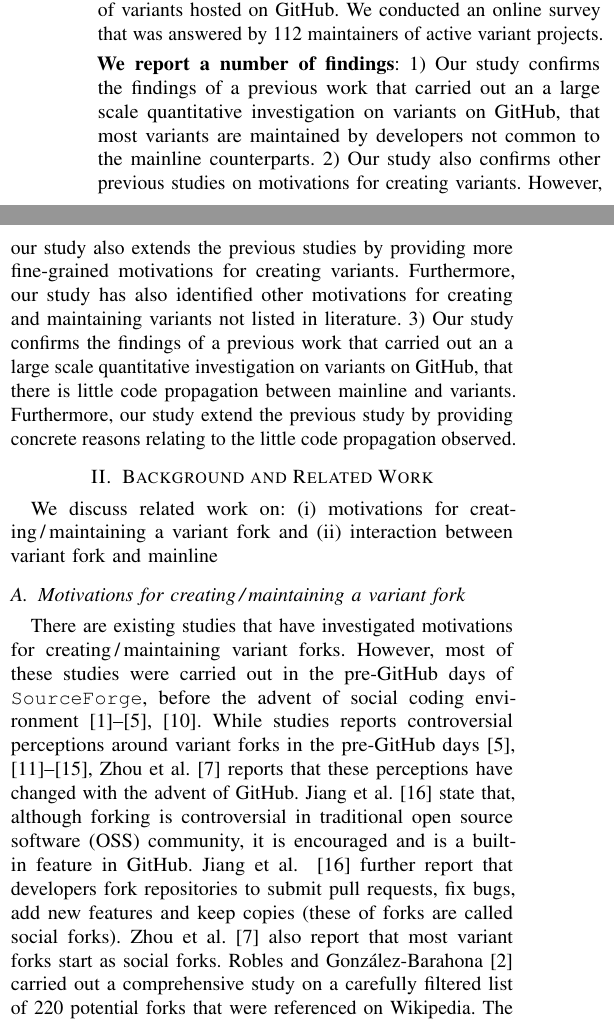
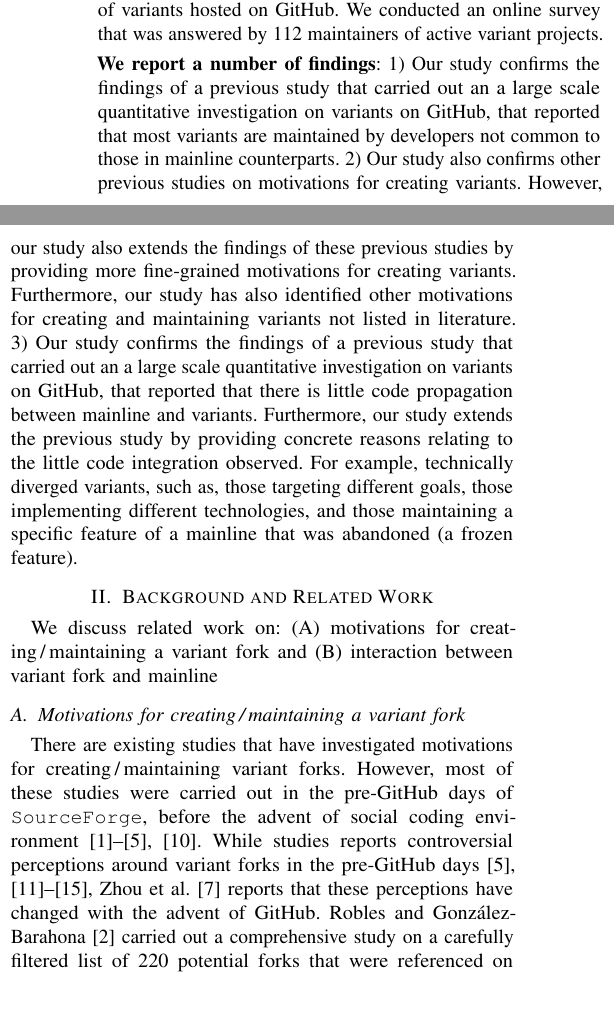
Before and after one commit to johnxu21/variants_motivations, a LaTeX paper (0main.tex, which reads 1intro.tex, 2background_and_related_work.tex): two parts of the columns of page 1 of 11, joined at a grey line, cut so that both start at the same text, the shorter picture padded with empty space. Compiled offline with pdfLaTeX.

Commit message:
Contributions in the introduction

```diff
--- a/1intro.tex
+++ b/1intro.tex
@@ -13,4 +13,4 @@ We know of only two studies that have so far investigated reasons for forking~\c
 
 This study builds on the previous studies to further investigate the motivations behind the creation and maintenance of variants on \gh the largest social coding platform. To achieve our goal, we performed an exploratory investigation of maintainers of variants hosted on \gh. We conducted an online survey that was answered by 112 maintainers of active variant projects.
 
-\nd \textbf{We report a number of findings}: 1) Our study confirms the findings of a previous work that carried out an a large scale quantitative investigation on variants on \gh, that most variants are maintained by developers not common to the mainline counterparts. 2) Our study also confirms other previous studies on motivations for creating variants. However, our study also extends the previous studies by providing more fine-grained motivations for creating variants. Furthermore, our study has also identified other motivations for creating and maintaining variants not listed in literature. 3) Our study confirms the findings of a previous work that carried out an a large scale quantitative investigation on variants on \gh, that there is little code propagation between mainline and variants. Furthermore, our study extend the previous study by providing concrete reasons relating to the little code propagation observed.
+\nd \textbf{We report a number of findings}: 1) Our study confirms the findings of a previous study that carried out an a large scale quantitative investigation on variants on \gh, that reported that most variants are maintained by developers not common to those in mainline counterparts. 2) Our study also confirms other previous studies on motivations for creating variants. However, our study also extends the findings of these previous studies by providing more fine-grained motivations for creating variants. Furthermore, our study has also identified other motivations for creating and maintaining variants not listed in literature. 3) Our study confirms the findings of a previous study that carried out an a large scale quantitative investigation on variants on \gh, that reported that there is little code propagation between mainline and variants. Furthermore, our study extends the previous study by providing concrete reasons relating to the little code integration observed. For example, technically diverged variants, such as, those targeting different goals, those implementing different technologies, and those maintaining a specific feature of a mainline that was abandoned (a frozen feature).
--- a/2background_and_related_work.tex
+++ b/2background_and_related_work.tex
@@ -1,10 +1,12 @@
 \section{Background and Related Work}
 \label{sec:background}
-We discuss related work on: (i) motivations for creating\,/\,maintaining a variant fork and (ii) interaction between variant fork and mainline%, and (iii) general studies on variant forking.
+We discuss related work on: (A) motivations for creating\,/\,maintaining a variant fork and (B) interaction between variant fork and mainline%, and (iii) general studies on variant forking.
 
 \subsection{Motivations for creating\,/\,maintaining a variant fork}
 \label{sec:motivations}
-There are existing studies that have investigated motivations for creating\,/\,maintaining variant forks. However, most of these studies were carried out in the pre-\gh days of \texttt{SourceForge}, before the advent of social coding environment~\cite{Linus:2012Perspectives,Gregorio:2012,Viseur:2012Forks,Linus:2013CodeForking,Laurent:2008,Linus:2011ToFork}. While studies reports controversial perceptions around variant forks in the pre-\gh days~\cite{Chua:Forking:2017,Dixion:2009Forks,Ernst:2010,Linus:2011ToFork,Linus:2014Hackers,Raymond:Cathedral:2001}, Zhou et al.~\cite{Zhou:2020} reports that these perceptions have changed with the advent of \gh. Jiang et al.~\cite{Lo:2017} state that, although forking is controversial in traditional open source software (OSS) community, it is encouraged and is a built-in feature in \gh. Jiang et al. ~\cite{Lo:2017} further report that developers fork repositories to submit pull requests, fix bugs, add new features and keep copies (these of forks are called social forks). Zhou et al.~\cite{Zhou:2020} also report that most variant forks start as social forks.
+There are existing studies that have investigated motivations for creating\,/\,maintaining variant forks. However, most of these studies were carried out in the pre-\gh days of \texttt{SourceForge}, before the advent of social coding environment~\cite{Linus:2012Perspectives,Gregorio:2012,Viseur:2012Forks,Linus:2013CodeForking,Laurent:2008,Linus:2011ToFork}. While studies reports controversial perceptions around variant forks in the pre-\gh days~\cite{Chua:Forking:2017,Dixion:2009Forks,Ernst:2010,Linus:2011ToFork,Linus:2014Hackers,Raymond:Cathedral:2001}, Zhou et al.~\cite{Zhou:2020} reports that these perceptions have changed with the advent of \gh.
+% Jiang et al.~\cite{Lo:2017} state that, although forking is controversial in traditional open source software (OSS) community, it is encouraged and is a built-in feature in \gh.
+% Jiang et al. ~\cite{Lo:2017} further report that developers fork repositories to submit pull requests, fix bugs, add new features and keep copies (these of forks are called social forks). Zhou et al.~\cite{Zhou:2020} also report that most variant forks start as social forks.
 Robles and Gonz{\'a}lez-Barahona~\cite{Gregorio:2012} carried out a comprehensive study on a carefully filtered list of 220 potential forks that were referenced on Wikipedia. The authors assumed that a fork is significant if a reference to it appears in the English Wikipedia.
 There are quite a number of identified reasons for creating variant in literature, however in this study we are only interested in those where both the mainline and variant co-evolve together. Below we present the reported reasons.
 
```
Also changed, not shown: 5results_and_discussion.tex (+1 -1 lines).
